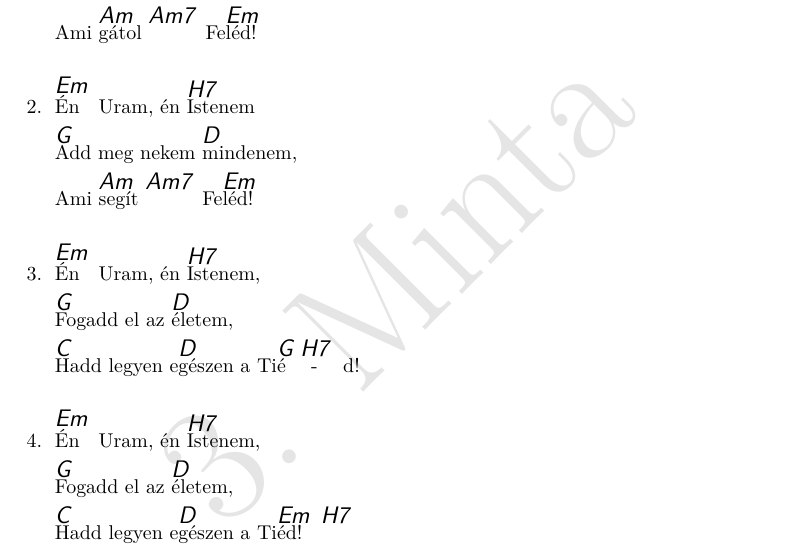
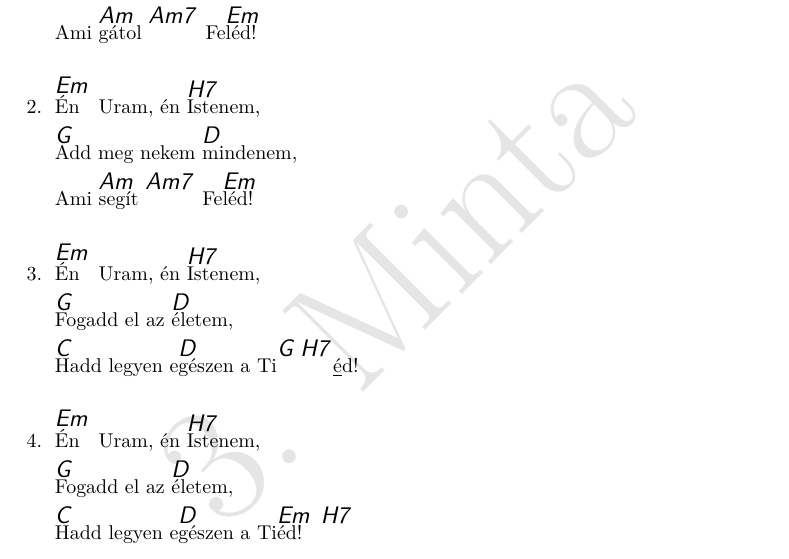
Before and after one commit to isti115/budaorsi-antiochia-dalgyujtemeny, a LaTeX document (compilations/antiochia.tex, which reads songs/en-uram-en-istenem.tex): part of page 24 of 96, cut so that both start at the same text. Compiled offline with pdfLaTeX.

Commit message:
Update en-uram-en-istenem.tex
Ezt mindenképp nézd meg, hogy a harmadik versszak végén a hajlítás és az akkordok nem bántják-e egymást!

```diff
--- a/songs/en-uram-en-istenem.tex
+++ b/songs/en-uram-en-istenem.tex
@@ -21,7 +21,7 @@
   \beginverse
     \[Em]Én Uram, én \[H7]Istenem,
     \[G]Fogadd el az \[D]életem,
-    \[C]Hadd legyen e\[D]gészen a Ti{\[G H7]é}d!
+    \[C]Hadd legyen e\[D]gészen a Ti{\[G H7]\_{é}}d!
   \endverse
 
   \beginverse
```
Also changed, not shown: songs/en-uram-en-istenem.tex (2 more changed lines).
